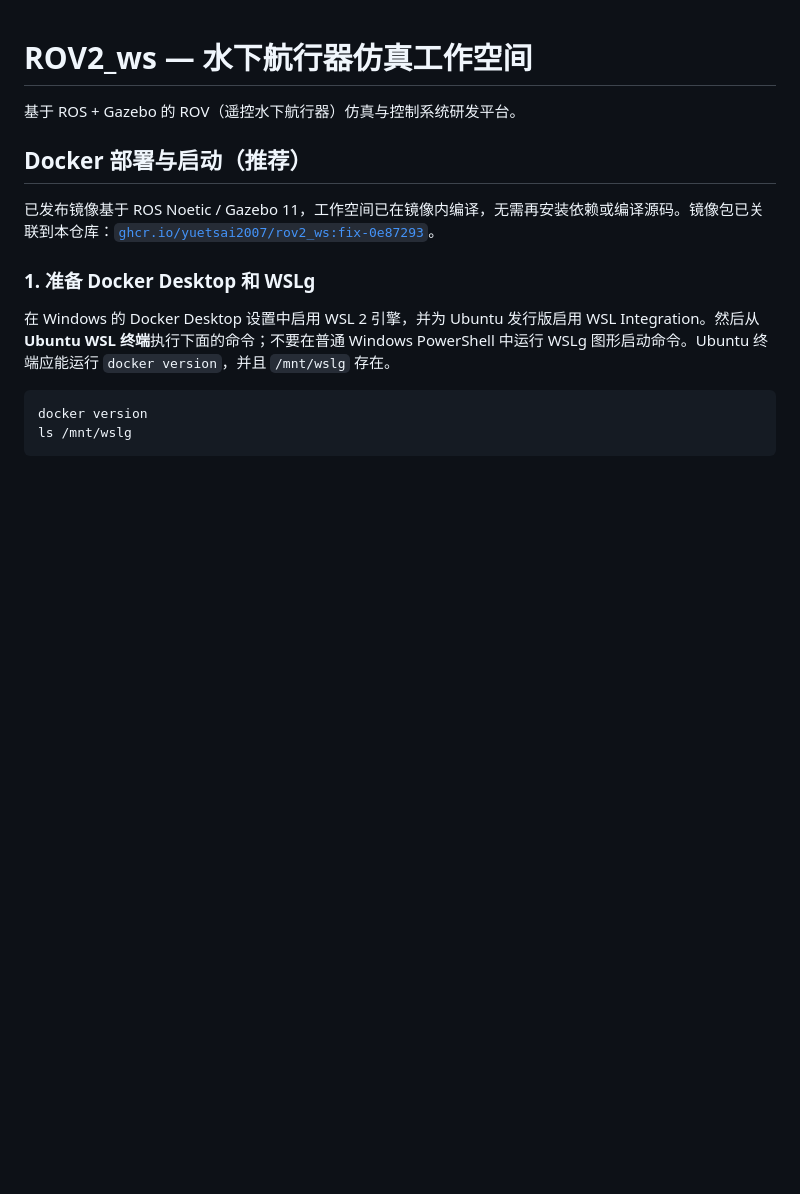
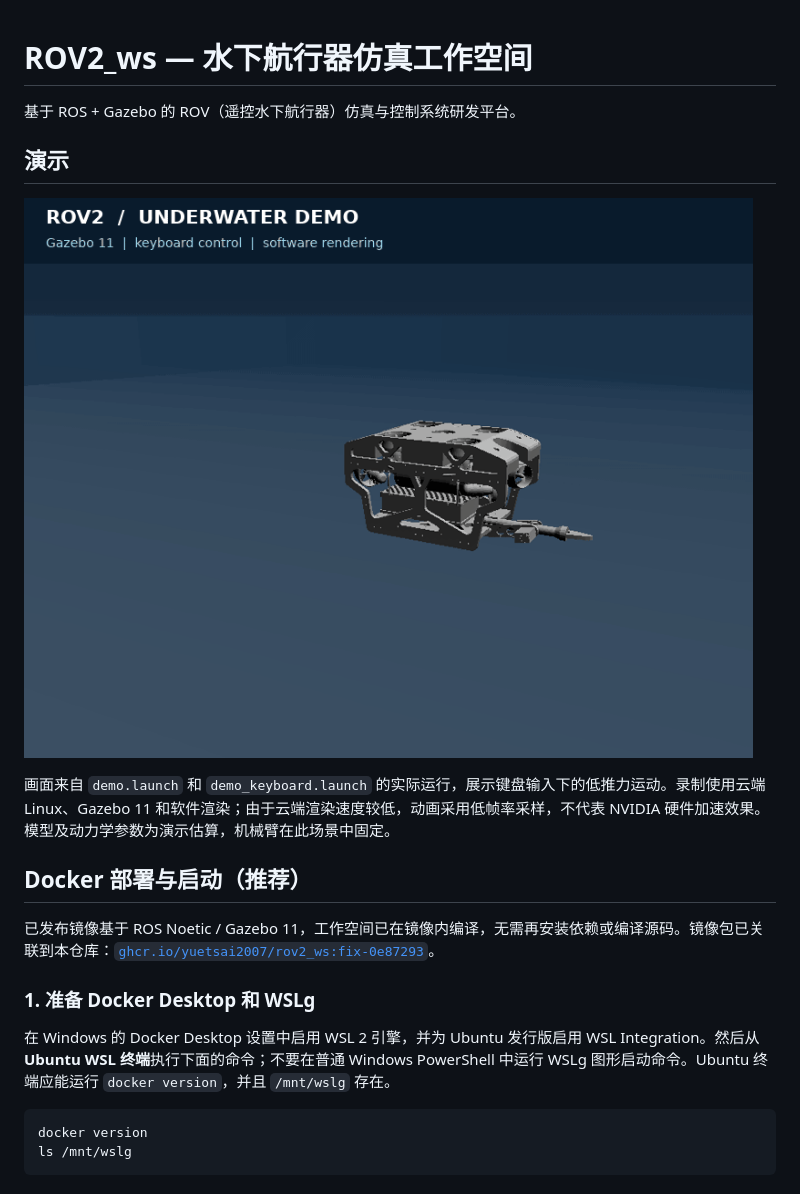
Before and after one commit to YueTsai2007/ROV2_ws, a Markdown page: README.md, the part around the change. Rendered like a GitHub page; pictures changed too: docs/media/underwater-demo.gif (added); blank space fills up the shorter version.

Commit message:
docs: add Gazebo underwater demo recording

```diff
--- a/README.md
+++ b/README.md
@@ -1,6 +1,12 @@
 # ROV2_ws — 水下航行器仿真工作空间
 
 基于 ROS + Gazebo 的 ROV（遥控水下航行器）仿真与控制系统研发平台。
+
+## 演示
+
+![Gazebo 中的水下机器人低推力遥控演示](docs/media/underwater-demo.gif)
+
+画面来自 `demo.launch` 和 `demo_keyboard.launch` 的实际运行，展示键盘输入下的低推力运动。录制使用云端 Linux、Gazebo 11 和软件渲染；由于云端渲染速度较低，动画采用低帧率采样，不代表 NVIDIA 硬件加速效果。模型及动力学参数为演示估算，机械臂在此场景中固定。
 
 ## Docker 部署与启动（推荐）
 
```
